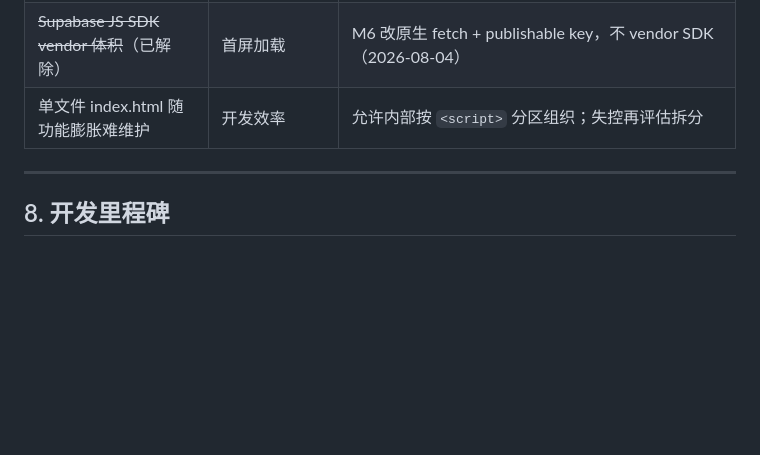
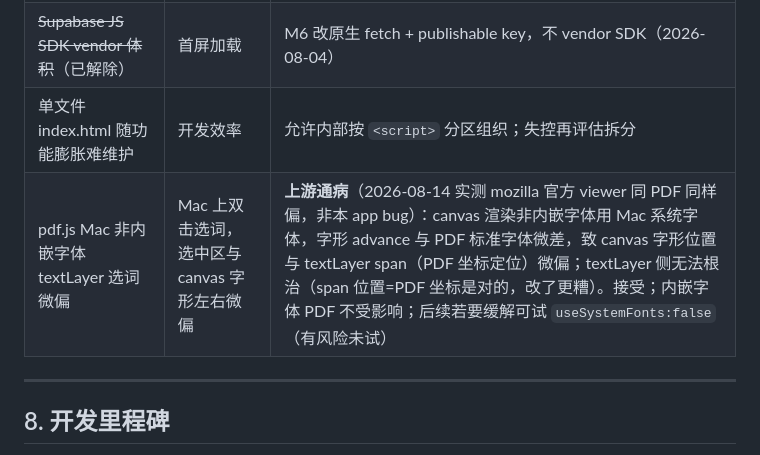
Before and after one commit to wyzqwq/paper-reading, a Markdown page: 计划书.md, the part around the change. GitHub-like rendering; blank space fills up the shorter version.

```diff
--- a/计划书.md
+++ b/计划书.md
@@ -169,6 +169,7 @@ paper arxiv_id + 日期，跳过的推荐不再出现。
 | Supabase 免费额度（DB 500MB / Storage 1GB / 流量） | 超限 | 本地 PDF 控制总量；Storage 用量显示在设置页 |
 | ~~Supabase JS SDK vendor 体积~~（已解除） | 首屏加载 | M6 改原生 fetch + publishable key，不 vendor SDK（2026-08-04） |
 | 单文件 index.html 随功能膨胀难维护 | 开发效率 | 允许内部按 `<script>` 分区组织；失控再评估拆分 |
+| pdf.js Mac 非内嵌字体 textLayer 选词微偏 | Mac 上双击选词，选中区与 canvas 字形左右微偏 | **上游通病**（2026-08-14 实测 mozilla 官方 viewer 同 PDF 同样偏，非本 app bug）：canvas 渲染非内嵌字体用 Mac 系统字体，字形 advance 与 PDF 标准字体微差，致 canvas 字形位置与 textLayer span（PDF 坐标定位）微偏；textLayer 侧无法根治（span 位置=PDF 坐标是对的，改了更糟）。接受；内嵌字体 PDF 不受影响；后续若要缓解可试 `useSystemFonts:false`（有风险未试） |
 
 ---
 
```
Also changed, not shown: 工作记录.md (+20 -0 lines).
